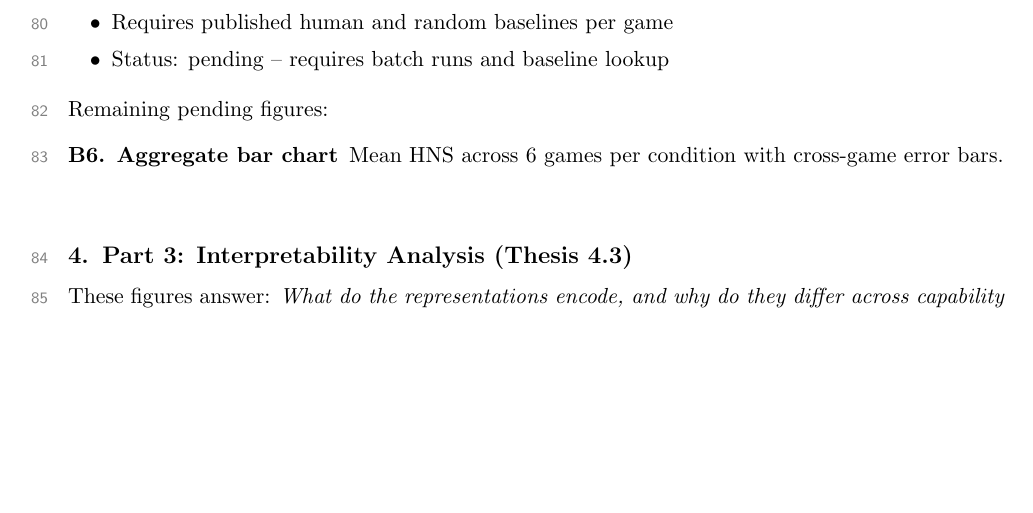
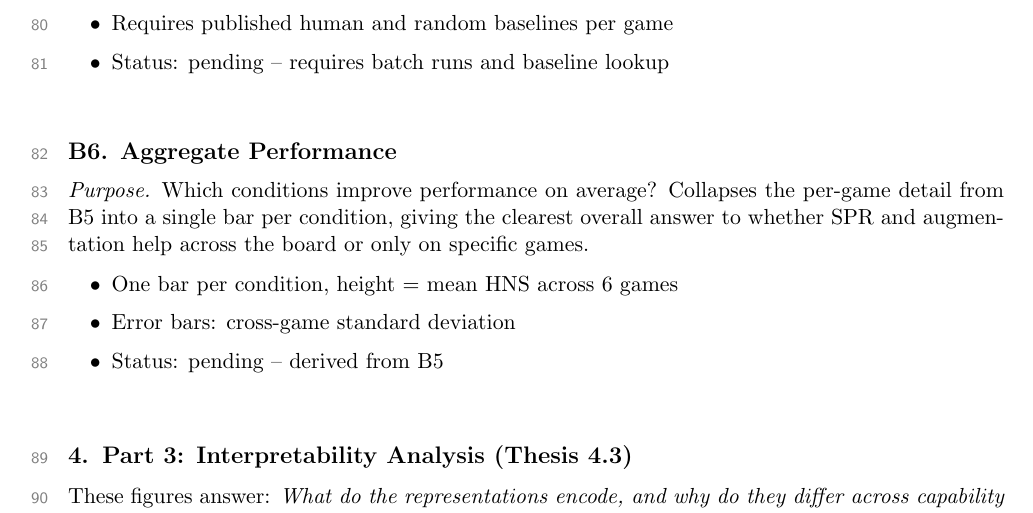
Before and after one commit to toribiodiego/thesis, a LaTeX document (reports/eval.tex): part of page 6 of 11, cut so that both start at the same text, the shorter picture padded with empty space. Compiled offline with pdfLaTeX.

Commit message:
style: expand B6 to full entry with purpose and bullets

```diff
--- a/reports/eval.tex
+++ b/reports/eval.tex
@@ -300,12 +300,19 @@ puts all games on the same scale.
 \end{itemize}
 
 \vspace{0.5em}
-\noindent Remaining pending figures:
+\subsection*{B6. Aggregate Performance}
 
-\begin{description}[leftmargin=2em, itemsep=0.4em]
-  \item[B6. Aggregate bar chart] Mean HNS across 6 games per
-    condition with cross-game error bars.
-\end{description}
+\noindent\textit{Purpose.} Which conditions improve performance
+on average? Collapses the per-game detail from B5 into a single
+bar per condition, giving the clearest overall answer to whether
+SPR and augmentation help across the board or only on specific
+games.
+
+\begin{itemize}[leftmargin=2em, itemsep=0.1em, topsep=0.3em]
+  \item One bar per condition, height = mean HNS across 6 games
+  \item Error bars: cross-game standard deviation
+  \item Status: pending -- derived from B5
+\end{itemize}
 
 \vspace{0.5em}
 
```
